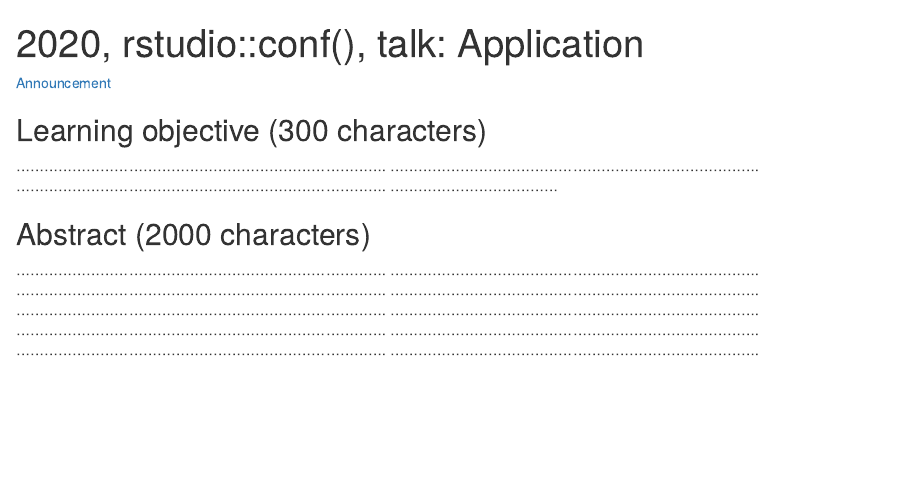
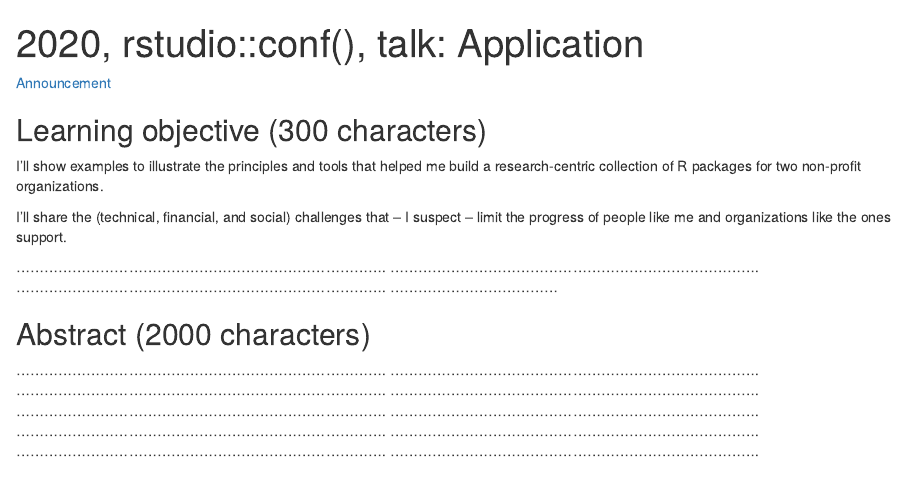
Before and after one commit to maurolepore/conf, an R Markdown document (vignettes/2020_rstudioconf_application.Rmd): the page in a window 1100 px wide, from its top. Rendered offline with R 4.5, knitr and Pandoc, with nearby package versions.

Commit message:
Draft main goal

```diff
--- a/vignettes/2020_rstudioconf_application.Rmd
+++ b/vignettes/2020_rstudioconf_application.Rmd
@@ -12,6 +12,10 @@
 [Announcement](FIXME)
 
 ## Learning objective (300 characters)
+
+I'll show examples to illustrate the principles and tools that helped me build a research-centric collection of R packages for two non-profit organizations.
+
+I'll share the (technical, financial, and social) challenges that -- I suspect -- limit the progress of people like me and organizations like the ones support.
 
 ...............................................................................
 ...............................................................................
```
